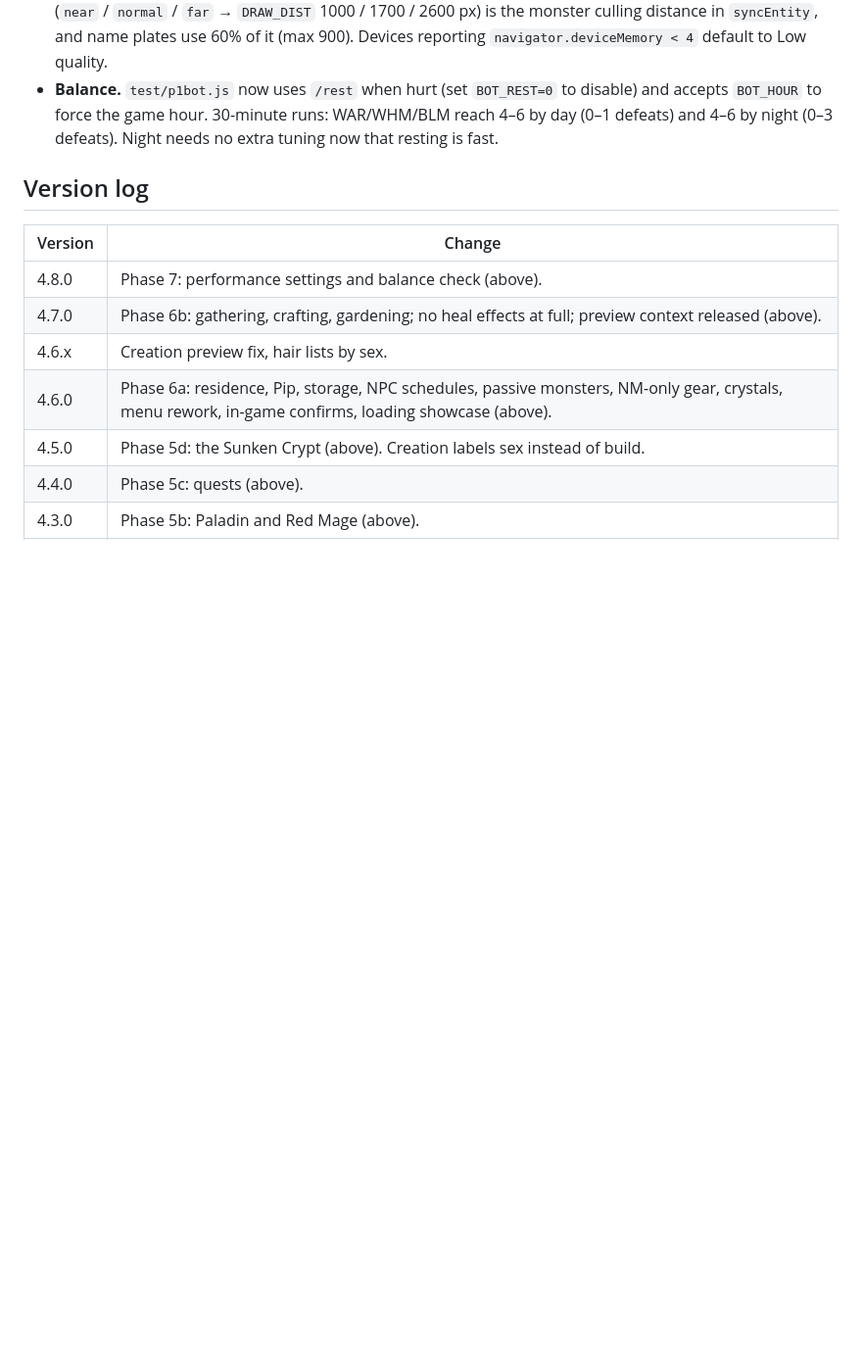
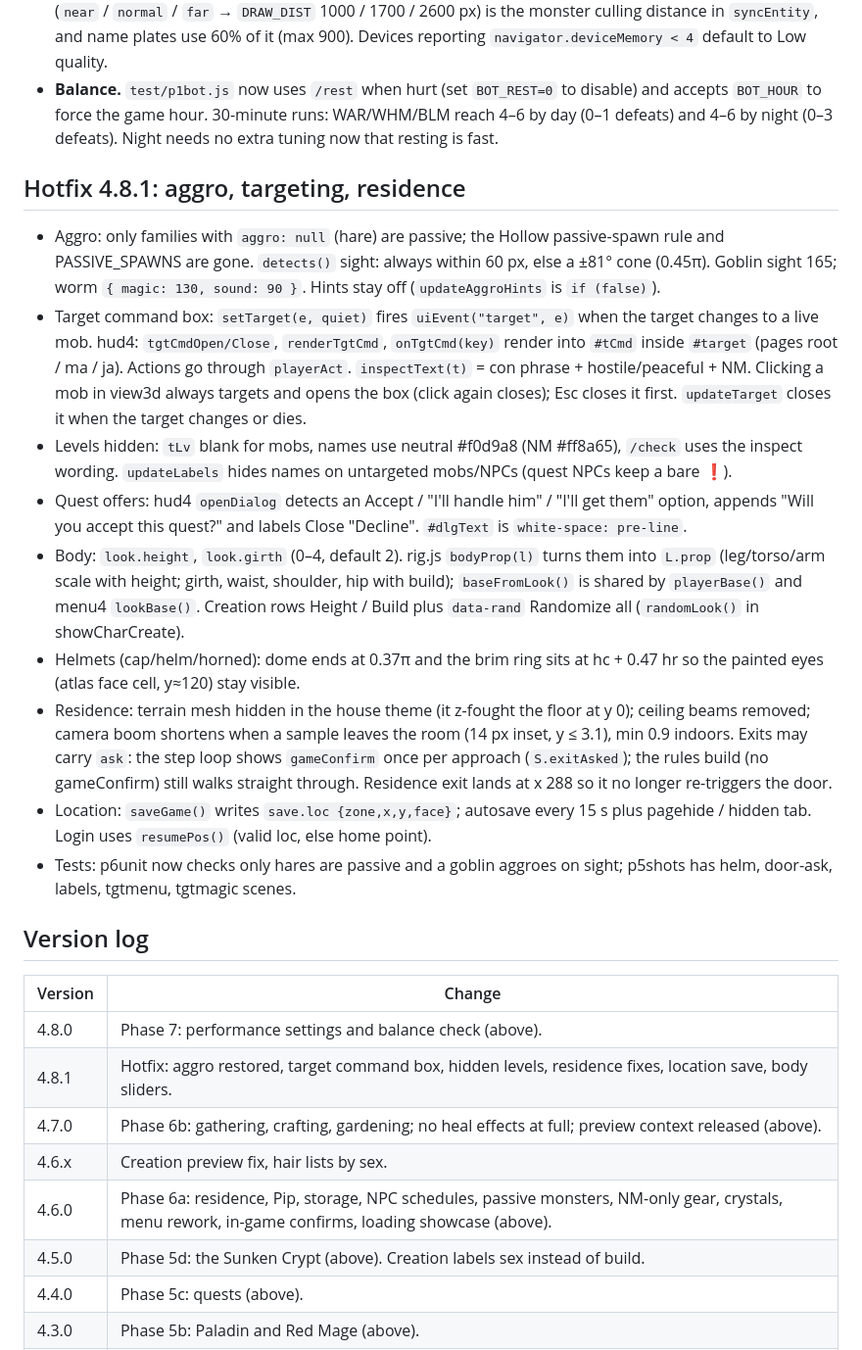
Before and after one commit to ianmcgo/Untitled-Solo-MMO, a Markdown page: design.md, the part around the change. Shown at 98% size. Rendered like a GitHub page; blank space fills up the shorter version.

Commit message:
design: 4.8.1 notes
Co-Authored-By: Claude Opus 5.5 <noreply@anthropic.com>
Claude-Session: https://claude.ai/code/session_01RrQVH1yZkgBLY2NRFmvy8A

```diff
--- a/design.md
+++ b/design.md
@@ -530,11 +530,23 @@ Total audio is about 2.3 MB of MP3 (3.1 MB as embedded text). The whole game fil
 - **Performance.** `perfTick()` (called from `draw`) counts frames against `performance.now()` once a second. With `settings.adaptive` (default on) two slow seconds (< 28 fps) drop `W3.pr` by 0.15 (floor 0.6) and six fast ones (> 52 fps) raise it by 0.1 up to `W3.prCap` (the quality's pixel-ratio cap), via `setPixelRatio` + `resizeRenderer`. `settings.fps` (or `/fps`) shows `#fpsBox` (fps, render scale, draw calls). `settings.draw` (`near` / `normal` / `far` → `DRAW_DIST` 1000 / 1700 / 2600 px) is the monster culling distance in `syncEntity`, and name plates use 60% of it (max 900). Devices reporting `navigator.deviceMemory < 4` default to Low quality.
 - **Balance.** `test/p1bot.js` now uses `/rest` when hurt (set `BOT_REST=0` to disable) and accepts `BOT_HOUR` to force the game hour. 30-minute runs: WAR/WHM/BLM reach 4–6 by day (0–1 defeats) and 4–6 by night (0–3 defeats). Night needs no extra tuning now that resting is fast.
 
+## Hotfix 4.8.1: aggro, targeting, residence
+- Aggro: only families with `aggro: null` (hare) are passive; the Hollow passive-spawn rule and PASSIVE_SPAWNS are gone. `detects()` sight: always within 60 px, else a ±81° cone (0.45π). Goblin sight 165; worm `{ magic: 130, sound: 90 }`. Hints stay off (`updateAggroHints` is `if (false)`).
+- Target command box: `setTarget(e, quiet)` fires `uiEvent("target", e)` when the target changes to a live mob. hud4: `tgtCmdOpen/Close`, `renderTgtCmd`, `onTgtCmd(key)` render into `#tCmd` inside `#target` (pages root / ma / ja). Actions go through `playerAct`. `inspectText(t)` = con phrase + hostile/peaceful + NM. Clicking a mob in view3d always targets and opens the box (click again closes); Esc closes it first. `updateTarget` closes it when the target changes or dies.
+- Levels hidden: `tLv` blank for mobs, names use neutral #f0d9a8 (NM #ff8a65), `/check` uses the inspect wording. `updateLabels` hides names on untargeted mobs/NPCs (quest NPCs keep a bare ❗).
+- Quest offers: hud4 `openDialog` detects an Accept / "I'll handle him" / "I'll get them" option, appends "Will you accept this quest?" and labels Close "Decline". `#dlgText` is `white-space: pre-line`.
+- Body: `look.height`, `look.girth` (0–4, default 2). rig.js `bodyProp(l)` turns them into `L.prop` (leg/torso/arm scale with height; girth, waist, shoulder, hip with build); `baseFromLook()` is shared by `playerBase()` and menu4 `lookBase()`. Creation rows Height / Build plus `data-rand` Randomize all (`randomLook()` in showCharCreate).
+- Helmets (cap/helm/horned): dome ends at 0.37π and the brim ring sits at hc + 0.47 hr so the painted eyes (atlas face cell, y≈120) stay visible.
+- Residence: terrain mesh hidden in the house theme (it z-fought the floor at y 0); ceiling beams removed; camera boom shortens when a sample leaves the room (14 px inset, y ≤ 3.1), min 0.9 indoors. Exits may carry `ask`: the step loop shows `gameConfirm` once per approach (`S.exitAsked`); the rules build (no gameConfirm) still walks straight through. Residence exit lands at x 288 so it no longer re-triggers the door.
+- Location: `saveGame()` writes `save.loc {zone,x,y,face}`; autosave every 15 s plus pagehide / hidden tab. Login uses `resumePos()` (valid loc, else home point).
+- Tests: p6unit now checks only hares are passive and a goblin aggroes on sight; p5shots has helm, door-ask, labels, tgtmenu, tgtmagic scenes.
+
 ## Version log
 
 | Version | Change |
 |---|---|
 | 4.8.0 | Phase 7: performance settings and balance check (above). |
+| 4.8.1 | Hotfix: aggro restored, target command box, hidden levels, residence fixes, location save, body sliders. |
 | 4.7.0 | Phase 6b: gathering, crafting, gardening; no heal effects at full; preview context released (above). |
 | 4.6.x | Creation preview fix, hair lists by sex. |
 | 4.6.0 | Phase 6a: residence, Pip, storage, NPC schedules, passive monsters, NM-only gear, crystals, menu rework, in-game confirms, loading showcase (above). |
```
